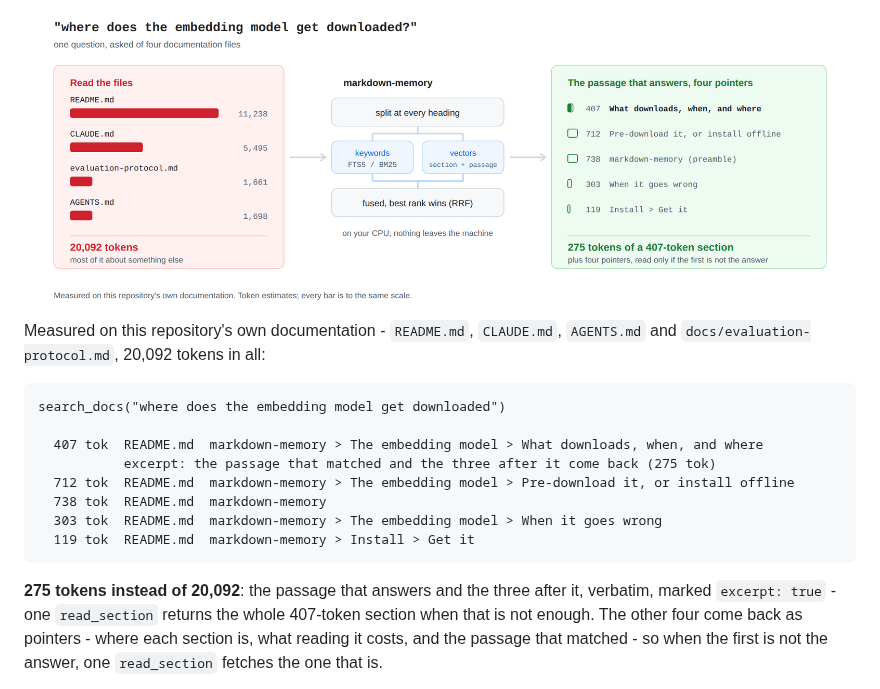
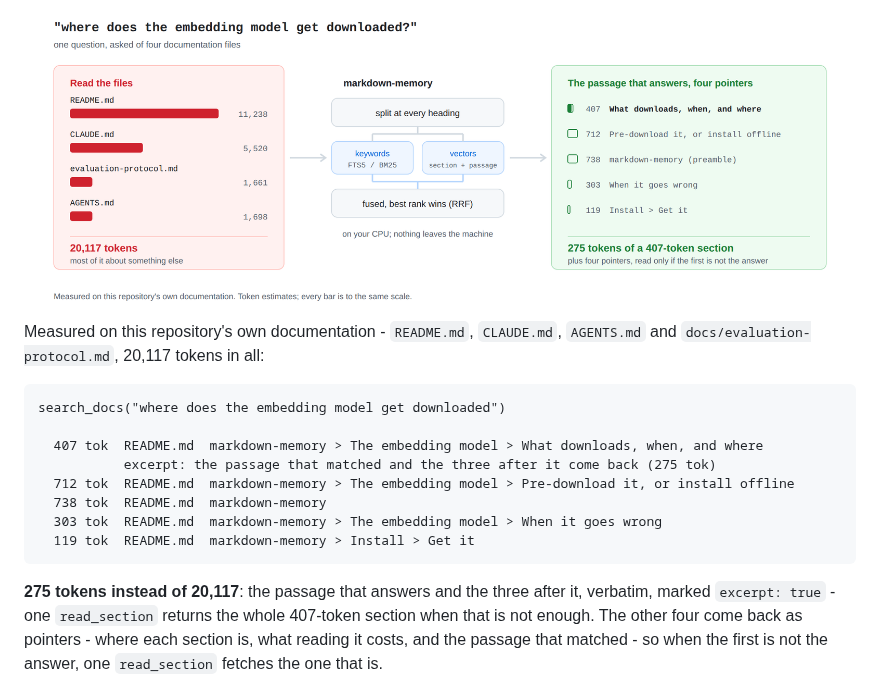
Before and after one commit to hishamkaram/markdown-memory, a Markdown page: README.md, the part around the change. Rendered like a GitHub page; pictures changed too: docs/assets/how-it-works-light.png.

````diff
--- a/README.md
+++ b/README.md
@@ -13,14 +13,14 @@ matched and its neighbours - quoted verbatim, with pointers to the next few.
   <source media="(prefers-color-scheme: dark)" srcset="https://raw.githubusercontent.com/hishamkaram/markdown-memory/main/docs/assets/how-it-works-dark.svg">
   <source srcset="https://raw.githubusercontent.com/hishamkaram/markdown-memory/main/docs/assets/how-it-works-light.svg">
   <img src="https://raw.githubusercontent.com/hishamkaram/markdown-memory/main/docs/assets/how-it-works-light.png" width="100%"
-       alt="One question asked of four documentation files. Reading them whole costs 20,092
+       alt="One question asked of four documentation files. Reading them whole costs 20,117
             tokens. markdown-memory splits them at every heading, ranks by keywords and by
             vectors, fuses the two, and returns the passage that answers, 275 tokens of a
             407-token section, with four pointers to the rest.">
 </picture>
 
 Measured on this repository's own documentation - `README.md`, `CLAUDE.md`, `AGENTS.md` and
-`docs/evaluation-protocol.md`, 20,092 tokens in all:
+`docs/evaluation-protocol.md`, 20,117 tokens in all:
 
 ```
 search_docs("where does the embedding model get downloaded")
@@ -33,7 +33,7 @@ search_docs("where does the embedding model get downloaded")
   119 tok  README.md  markdown-memory > Install > Get it
 ```
 
-**275 tokens instead of 20,092**: the passage that answers and the three after it, verbatim,
+**275 tokens instead of 20,117**: the passage that answers and the three after it, verbatim,
 marked `excerpt: true` - one `read_section` returns the whole 407-token section when that is
 not enough. The other four come back as pointers - where each section is, what reading it
 costs, and the passage that matched - so when the first is not the answer, one
````
Also changed, not shown: CLAUDE.md (+2 -1 lines), docs/assets/how-it-works-dark.png, 10 other files.
